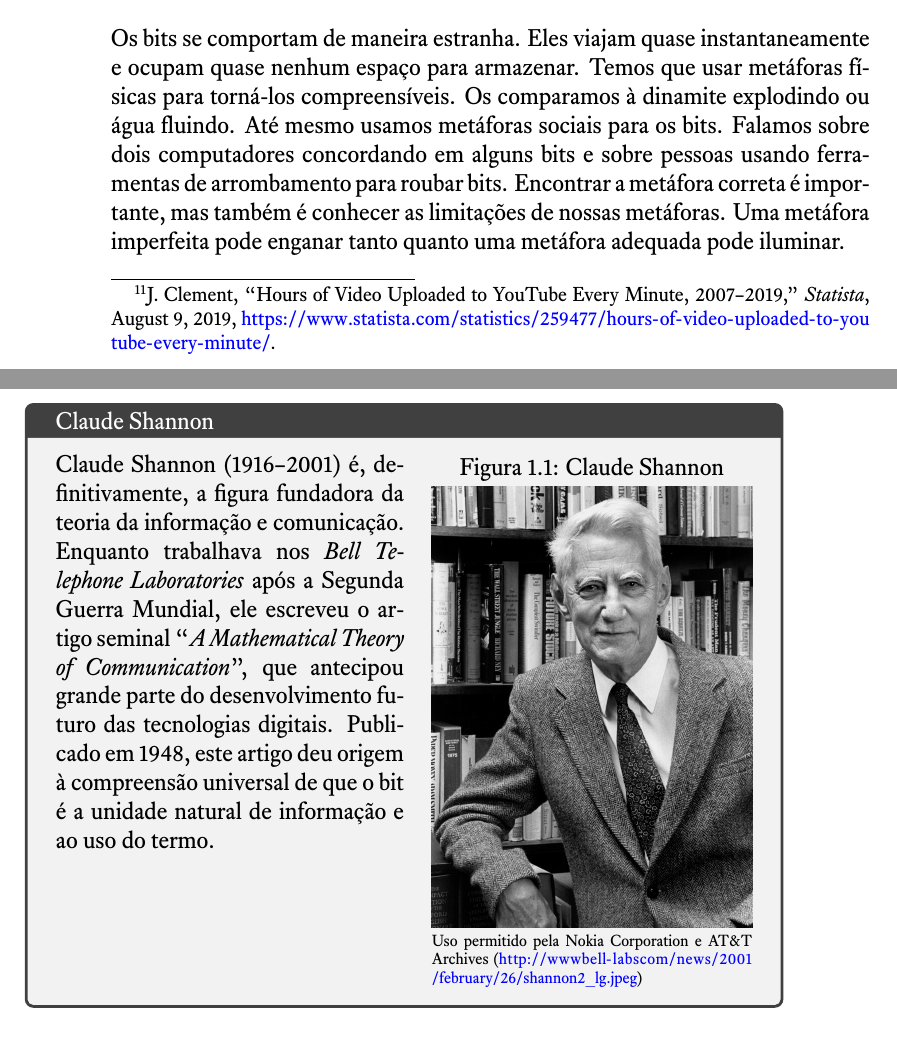
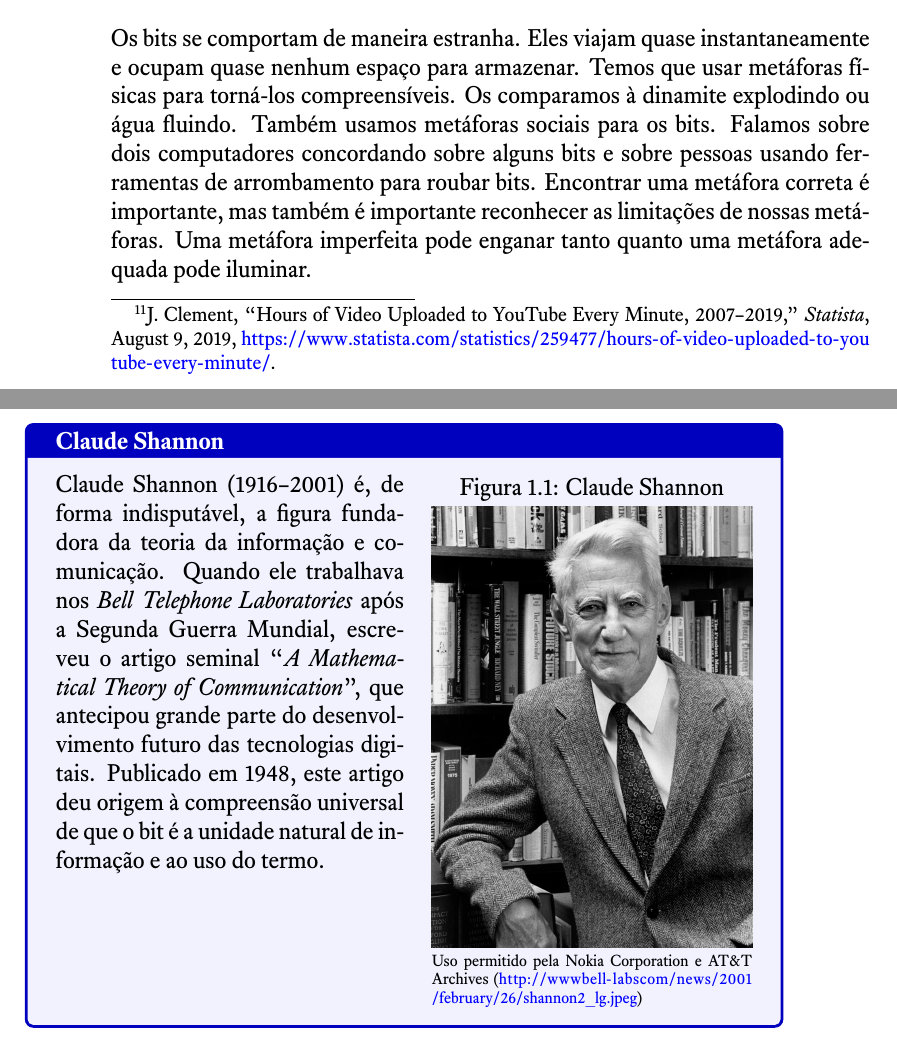
Before and after one commit to computacaoraiz/blown-to-bits-pt_BR, a LaTeX book (livro.tex, which reads main/capitulo01.tex): two parts of pages 20 and 21 of 28, joined at a grey line, cut so that both start at the same text. The pictures show the PDF file livro.pdf that the author committed with the source.

Commit message:
Revisado até a introdução da seção de introdução dos koans de bits.

```diff
--- a/main/capitulo01.tex
+++ b/main/capitulo01.tex
@@ -345,14 +345,13 @@ comportamento.
 Os bits se comportam de maneira estranha. Eles viajam quase instantaneamente e
 ocupam quase nenhum espaço para armazenar. Temos que usar metáforas físicas para
 torná-los compreensíveis. Os comparamos à dinamite explodindo ou água fluindo.
-Até mesmo usamos metáforas sociais para os bits. Falamos sobre dois computadores
-concordando em alguns bits e sobre pessoas usando ferramentas de arrombamento
-para roubar bits. Encontrar a metáfora correta é importante, mas também é
-conhecer as limitações de nossas metáforas. Uma metáfora imperfeita pode enganar
-tanto quanto uma metáfora adequada pode iluminar.
+Também usamos metáforas sociais para os bits. Falamos sobre dois computadores
+concordando sobre alguns bits e sobre pessoas usando ferramentas de arrombamento
+para roubar bits. Encontrar uma metáfora correta é importante, mas também é
+importante reconhecer as limitações de nossas metáforas. Uma metáfora imperfeita
+pode enganar tanto quanto uma metáfora adequada pode iluminar.
 
-\begin{tcolorbox}[title={Claude Shannon}]
+\boxazul{Claude Shannon}{%
+%\begin{tcolorbox}[title={Claude Shannon}]
 \begin{minipage}[t]{0.5\linewidth}
 \vspace*{0pt}
-Claude Shannon (1916--2001) é, definitivamente, a figura fundadora da teoria da
-informação e comunicação. Enquanto trabalhava nos \ingles{Bell Telephone
@@ -363,15 +358,23 @@ artigo deu origem à compreensão universal de que o bit é a unidade natural de
-informação e ao uso do termo.
+Claude Shannon (1916--2001) é, de forma indisputável, a figura fundadora da
+teoria da informação e comunicação. Quando ele trabalhava nos \ingles{Bell}
+\ingles{Telephone Laboratories} após a Segunda Guerra Mundial, escreveu o artigo
+seminal ``\ingles{A Mathematical Theory of Communication}'', que antecipou
+grande parte do desenvolvimento futuro das tecnologias digitais. Publicado em
+1948, este artigo deu origem à compreensão universal de que o bit é a unidade
+natural de informação e ao uso do termo.
 \end{minipage}\hfill%
 \begin{minipage}[t]{0.46\linewidth}
 \vspace*{0pt}
-\captionof{figure}{Claude Shannon}\label{fig:shannon}
+\captionof{figure}{Claude Shannon}
+\label{fig:shannon}
 \vspace{-0.3cm}
 \includegraphics[width=\linewidth]{imagens/shannon.jpeg}
 \\%
 \scriptsize{Uso permitido pela Nokia Corporation e AT\&T Archives
 (\url{http://www bell-labs com/news/2001/february/26/shannon2_lg.jpeg})}
-\end{minipage}
-\end{tcolorbox}
+\end{minipage}%
+%\end{tcolorbox}
+}
 
 Apresentaremos agora sete verdades sobre os bits. Nós chamamos essas verdades de
 ``koans'': no Zen Budismo um koan é uma anedota ou um enigma verbal paradoxal
```
Also changed, not shown: livro.pdf, main/capitulo01.tex (4 more changed lines).
